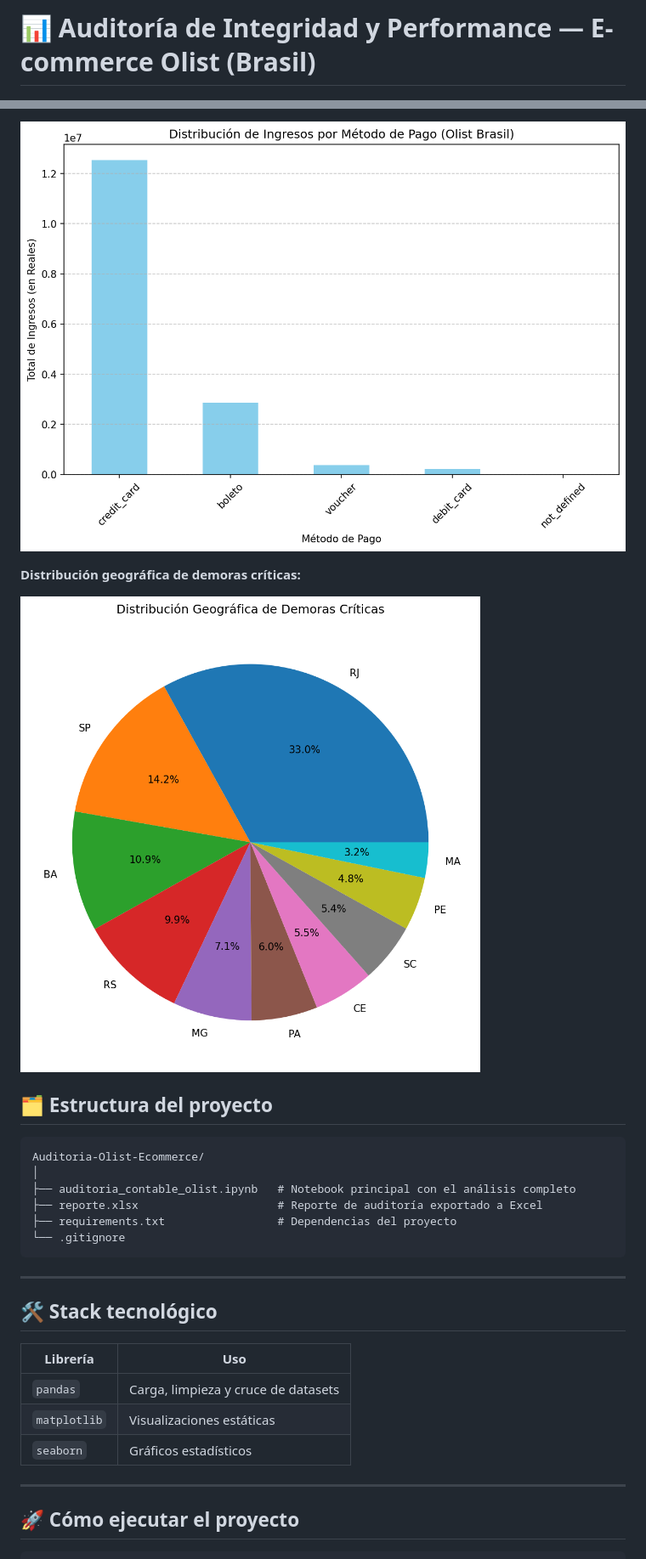
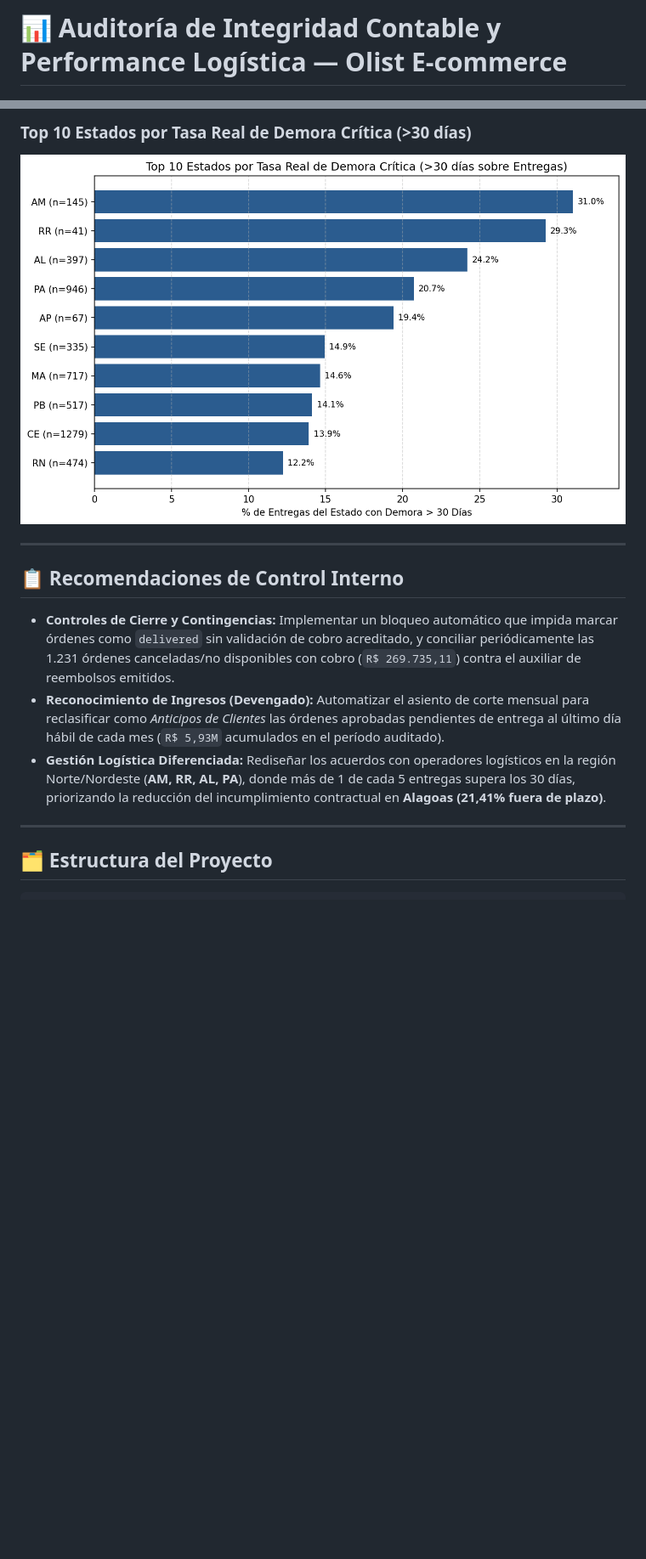
Before and after one commit to Jmonse/Auditoria-Olist-Ecommerce, a Markdown page: README.md, 2 parts joined by grey strips. Shown at 85% size. GitHub-like rendering; pictures changed too: docs/img/grafico_demoras_geograficas.png (added), grafico_demoras_geograficas.png (deleted), grafico_metodos_pago.png (deleted); blank space fills up the shorter version.

Commit message:
refactor: estructura modular, queries SQL, pruebas contables y SLA normalizado

````diff
--- a/README.md
+++ b/README.md
@@ -1,3 +1,3 @@
-# 📊 Auditoría de Integridad y Performance — E-commerce Olist (Brasil)
+# 📊 Auditoría de Integridad Contable y Performance Logística — Olist E-commerce
 
 ![Python](https://img.shields.io/badge/Python-3.13-blue?logo=python)
@@ -50,32 +45,16 @@ Como estudiante de **Contador Público (UNC)**, apliqué criterios de auditoría
 
-![Métodos de pago](grafico_metodos_pago.png)
-
-**Distribución geográfica de demoras críticas:**
-
-![Demoras geográficas](grafico_demoras_geograficas.png)
-
-## 🗂️ Estructura del proyecto
-
-```
-Auditoria-Olist-Ecommerce/
-│
-├── auditoria_contable_olist.ipynb   # Notebook principal con el análisis completo
-├── reporte.xlsx                     # Reporte de auditoría exportado a Excel
-├── requirements.txt                 # Dependencias del proyecto
-└── .gitignore
-```
+### Top 10 Estados por Tasa Real de Demora Crítica (>30 días)
+![Demoras geográficas](docs/img/grafico_demoras_geograficas.png)
 
 ---
 
-## 🛠️ Stack tecnológico
+## 📋 Recomendaciones de Control Interno
 
-| Librería     | Uso                                 |
-| ------------ | ----------------------------------- |
-| `pandas`     | Carga, limpieza y cruce de datasets |
-| `matplotlib` | Visualizaciones estáticas           |
-| `seaborn`    | Gráficos estadísticos               |
+- **Controles de Cierre y Contingencias:** Implementar un bloqueo automático que impida marcar órdenes como `delivered` sin validación de cobro acreditado, y conciliar periódicamente las 1.231 órdenes canceladas/no disponibles con cobro (`R$ 269.735,11`) contra el auxiliar de reembolsos emitidos.
+- **Reconocimiento de Ingresos (Devengado):** Automatizar el asiento de corte mensual para reclasificar como *Anticipos de Clientes* las órdenes aprobadas pendientes de entrega al último día hábil de cada mes (`R$ 5,93M` acumulados en el período auditado).
+- **Gestión Logística Diferenciada:** Rediseñar los acuerdos con operadores logísticos en la región Norte/Nordeste (**AM, RR, AL, PA**), donde más de 1 de cada 5 entregas supera los 30 días, priorizando la reducción del incumplimiento contractual en **Alagoas (21,41% fuera de plazo)**.
 
 ---
 
-## 🚀 Cómo ejecutar el proyecto
+## 🗂️ Estructura del Proyecto
 
````
Also changed, not shown: other parts of README.md (+40 -56 lines), docs/img/grafico_metodos_pago.png (added), 7 other files.
